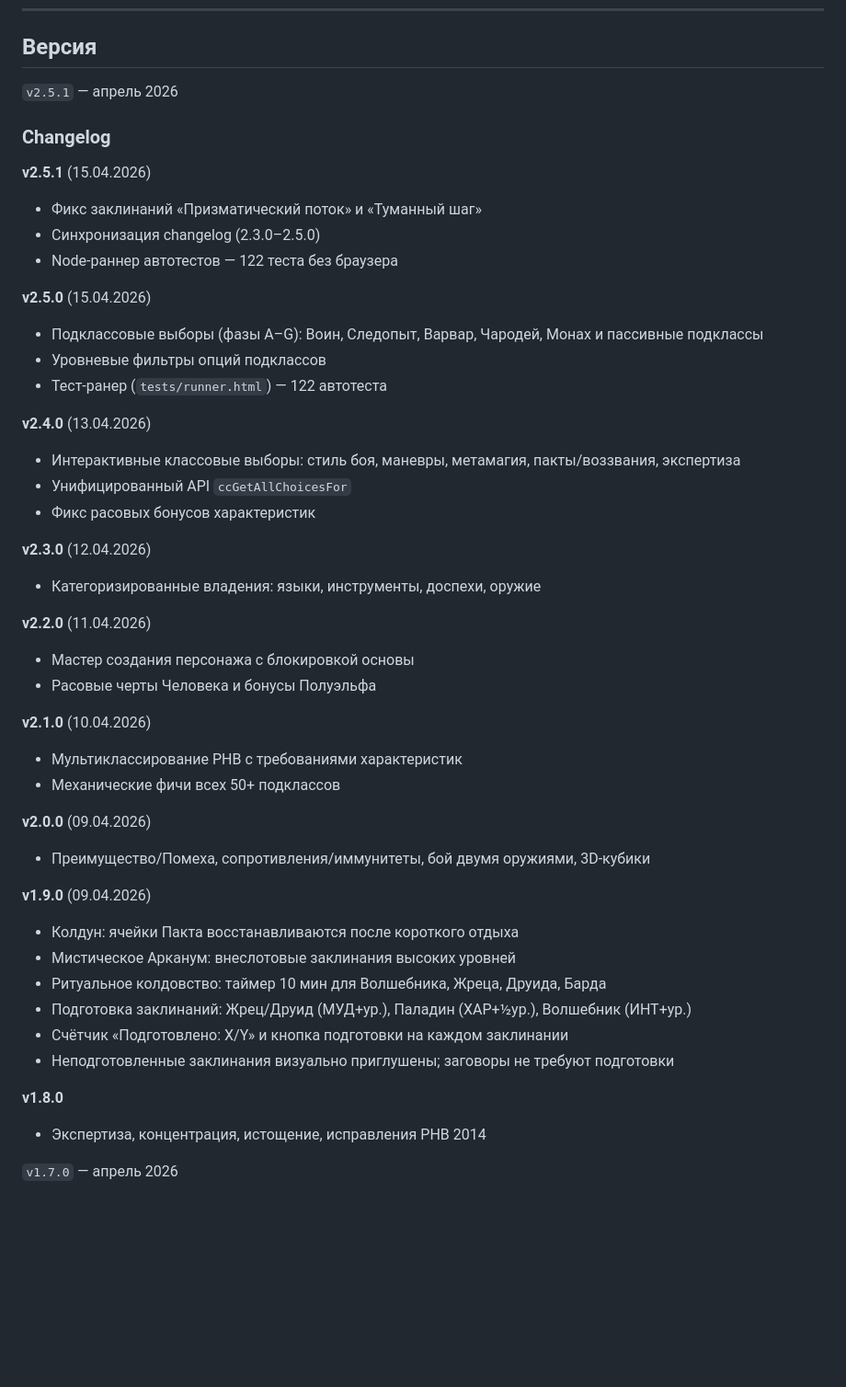
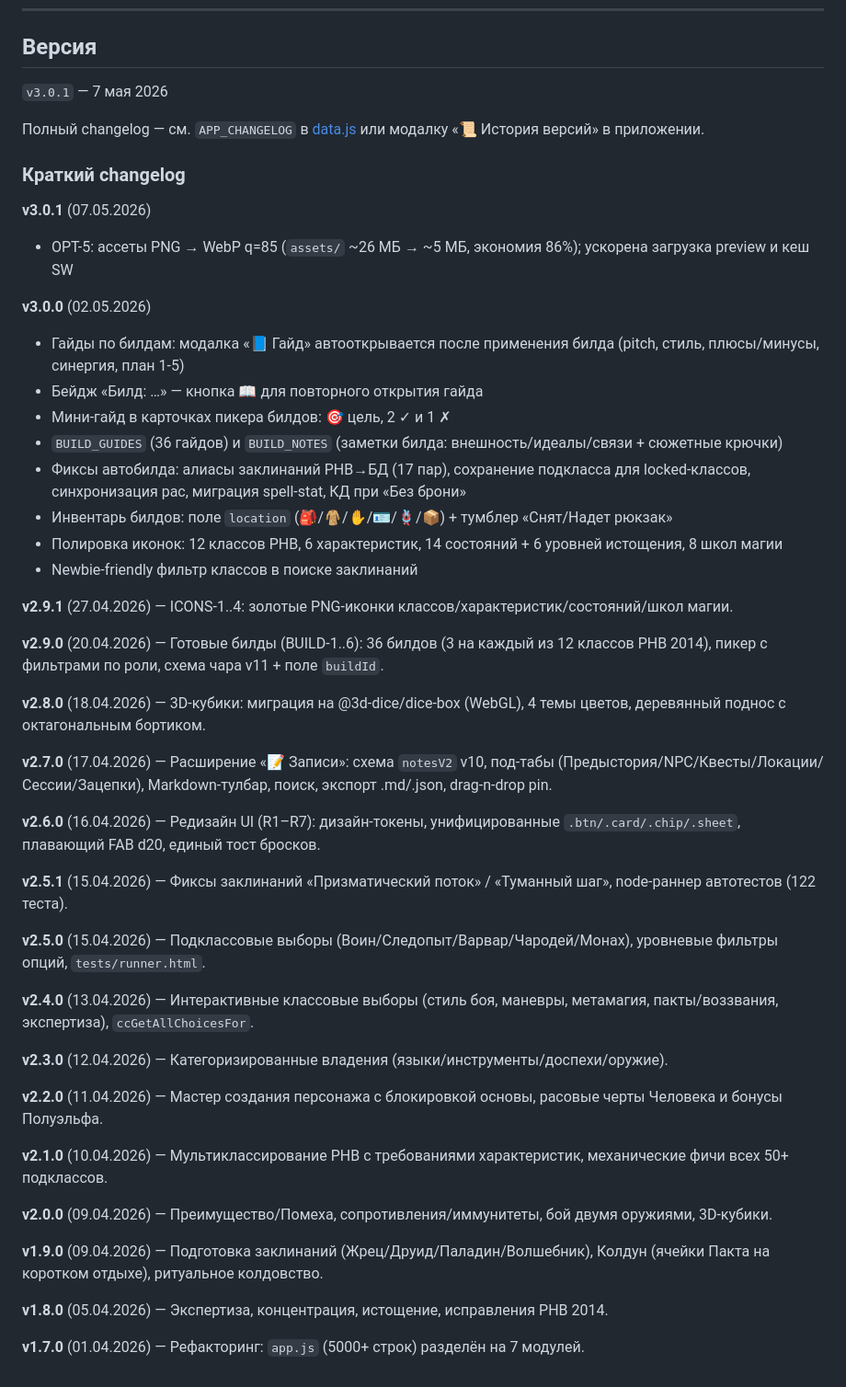
Before and after one commit to D1MANYCH/dnd-app, a Markdown page: README.md, the part around the change. Shown at 92% size. Drawn GitHub-style; blank space fills up the shorter version.

Commit message:
docs(readme): синхронизация changelog v2.6.0..v3.0.1

```diff
--- a/README.md
+++ b/README.md
@@ -144,48 +144,51 @@ const DEFAULT_CHARACTER = {
 
 ## Версия
 
-`v2.5.1` — апрель 2026
+`v3.0.1` — 7 мая 2026
 
-### Changelog
+Полный changelog — см. `APP_CHANGELOG` в [data.js](data.js) или модалку «📜 История версий» в приложении.
 
-**v2.5.1** (15.04.2026)
-- Фикс заклинаний «Призматический поток» и «Туманный шаг»
-- Синхронизация changelog (2.3.0–2.5.0)
-- Node-раннер автотестов — 122 теста без браузера
+### Краткий changelog
 
-**v2.5.0** (15.04.2026)
-- Подклассовые выборы (фазы A–G): Воин, Следопыт, Варвар, Чародей, Монах и пассивные подклассы
-- Уровневые фильтры опций подклассов
-- Тест-ранер (`tests/runner.html`) — 122 автотеста
+**v3.0.1** (07.05.2026)
+- OPT-5: ассеты PNG → WebP q=85 (`assets/` ~26 МБ → ~5 МБ, экономия 86%); ускорена загрузка preview и кеш SW
 
-**v2.4.0** (13.04.2026)
-- Интерактивные классовые выборы: стиль боя, маневры, метамагия, пакты/воззвания, экспертиза
-- Унифицированный API `ccGetAllChoicesFor`
-- Фикс расовых бонусов характеристик
+**v3.0.0** (02.05.2026)
+- Гайды по билдам: модалка «📘 Гайд» автооткрывается после применения билда (pitch, стиль, плюсы/минусы, синергия, план 1-5)
+- Бейдж «Билд: …» — кнопка 📖 для повторного открытия гайда
+- Мини-гайд в карточках пикера билдов: 🎯 цель, 2 ✓ и 1 ✗
+- `BUILD_GUIDES` (36 гайдов) и `BUILD_NOTES` (заметки билда: внешность/идеалы/связи + сюжетные крючки)
+- Фиксы автобилда: алиасы заклинаний PHB→БД (17 пар), сохранение подкласса для locked-классов, синхронизация рас, миграция spell-stat, КД при «Без брони»
+- Инвентарь билдов: поле `location` (🎒/🧥/✋/🪪/🪢/📦) + тумблер «Снят/Надет рюкзак»
+- Полировка иконок: 12 классов PHB, 6 характеристик, 14 состояний + 6 уровней истощения, 8 школ магии
+- Newbie-friendly фильтр классов в поиске заклинаний
 
-**v2.3.0** (12.04.2026)
-- Категоризированные владения: языки, инструменты, доспехи, оружие
+**v2.9.1** (27.04.2026) — ICONS-1..4: золотые PNG-иконки классов/характеристик/состояний/школ магии.
 
-**v2.2.0** (11.04.2026)
-- Мастер создания персонажа с блокировкой основы
-- Расовые черты Человека и бонусы Полуэльфа
+**v2.9.0** (20.04.2026) — Готовые билды (BUILD-1..6): 36 билдов (3 на каждый из 12 классов PHB 2014), пикер с фильтрами по роли, схема чара v11 + поле `buildId`.
 
-**v2.1.0** (10.04.2026)
-- Мультиклассирование PHB с требованиями характеристик
-- Механические фичи всех 50+ подклассов
+**v2.8.0** (18.04.2026) — 3D-кубики: миграция на @3d-dice/dice-box (WebGL), 4 темы цветов, деревянный поднос с октагональным бортиком.
 
-**v2.0.0** (09.04.2026)
-- Преимущество/Помеха, сопротивления/иммунитеты, бой двумя оружиями, 3D-кубики
+**v2.7.0** (17.04.2026) — Расширение «📝 Записи»: схема `notesV2` v10, под-табы (Предыстория/NPC/Квесты/Локации/Сессии/Зацепки), Markdown-тулбар, поиск, экспорт .md/.json, drag-n-drop pin.
 
-**v1.9.0** (09.04.2026)
-- Колдун: ячейки Пакта восстанавливаются после короткого отдыха
-- Мистическое Арканум: внеслотовые заклинания высоких уровней
-- Ритуальное колдовство: таймер 10 мин для Волшебника, Жреца, Друида, Барда
-- Подготовка заклинаний: Жрец/Друид (МУД+ур.), Паладин (ХАР+½ур.), Волшебник (ИНТ+ур.)
-- Счётчик «Подготовлено: X/Y» и кнопка подготовки на каждом заклинании
-- Неподготовленные заклинания визуально приглушены; заговоры не требуют подготовки
+**v2.6.0** (16.04.2026) — Редизайн UI (R1–R7): дизайн-токены, унифицированные `.btn/.card/.chip/.sheet`, плавающий FAB d20, единый тост бросков.
 
-**v1.8.0**
-- Экспертиза, концентрация, истощение, исправления PHB 2014
+**v2.5.1** (15.04.2026) — Фиксы заклинаний «Призматический поток» / «Туманный шаг», node-раннер автотестов (122 теста).
 
-`v1.7.0` — апрель 2026
+**v2.5.0** (15.04.2026) — Подклассовые выборы (Воин/Следопыт/Варвар/Чародей/Монах), уровневые фильтры опций, `tests/runner.html`.
+
+**v2.4.0** (13.04.2026) — Интерактивные классовые выборы (стиль боя, маневры, метамагия, пакты/воззвания, экспертиза), `ccGetAllChoicesFor`.
+
+**v2.3.0** (12.04.2026) — Категоризированные владения (языки/инструменты/доспехи/оружие).
+
+**v2.2.0** (11.04.2026) — Мастер создания персонажа с блокировкой основы, расовые черты Человека и бонусы Полуэльфа.
+
+**v2.1.0** (10.04.2026) — Мультиклассирование PHB с требованиями характеристик, механические фичи всех 50+ подклассов.
+
+**v2.0.0** (09.04.2026) — Преимущество/Помеха, сопротивления/иммунитеты, бой двумя оружиями, 3D-кубики.
+
+**v1.9.0** (09.04.2026) — Подготовка заклинаний (Жрец/Друид/Паладин/Волшебник), Колдун (ячейки Пакта на коротком отдыхе), ритуальное колдовство.
+
+**v1.8.0** (05.04.2026) — Экспертиза, концентрация, истощение, исправления PHB 2014.
+
+**v1.7.0** (01.04.2026) — Рефакторинг: `app.js` (5000+ строк) разделён на 7 модулей.
```
